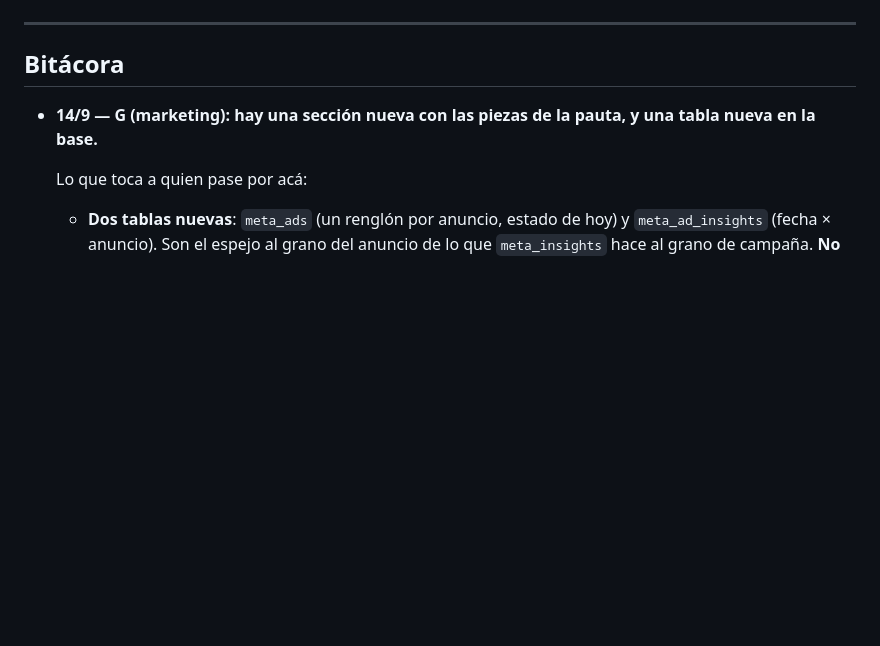
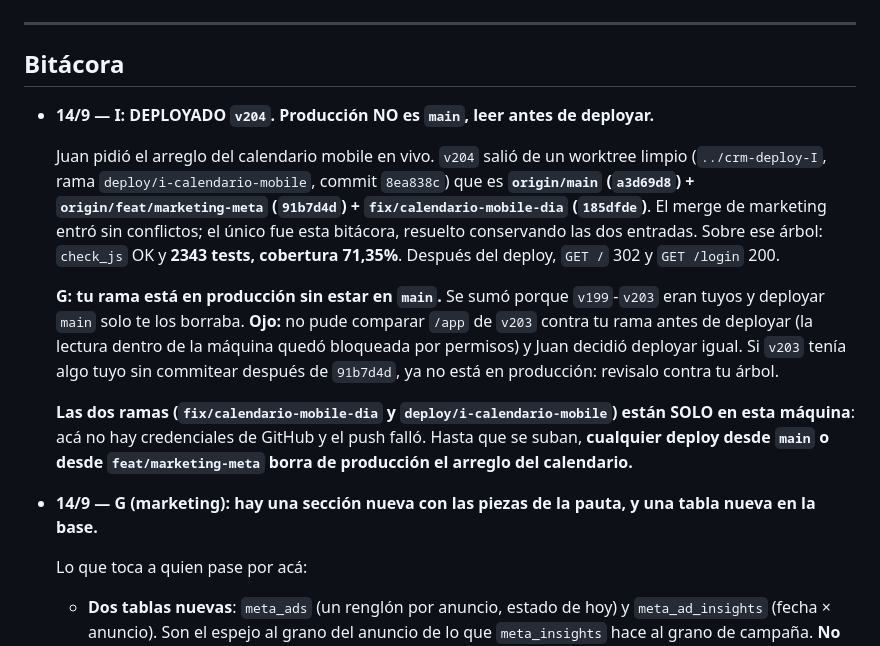
Before and after one commit to Scalerics-org/scalerics-crm, a Markdown page: COORDINACION.md, the part around the change. GitHub-like rendering; blank space fills up the shorter version.

Commit message:
docs(coord): v204 deployado desde main + marketing-meta + calendario mobile
Co-Authored-By: Claude Opus 5 <noreply@anthropic.com>

```diff
--- a/COORDINACION.md
+++ b/COORDINACION.md
@@ -463,6 +463,28 @@ leads de Meta se renombró a **D** para deshacer el empate.
 ---
 
 ## Bitácora
+
+- **14/9 — I: DEPLOYADO `v204`. Producción NO es `main`, leer antes de deployar.**
+
+  Juan pidió el arreglo del calendario mobile en vivo. `v204` salió de un
+  worktree limpio (`../crm-deploy-I`, rama `deploy/i-calendario-mobile`,
+  commit `8ea838c`) que es **`origin/main` (`a3d69d8`) + `origin/feat/marketing-meta`
+  (`91b7d4d`) + `fix/calendario-mobile-dia` (`185dfde`)**. El merge de marketing
+  entró sin conflictos; el único fue esta bitácora, resuelto conservando las dos
+  entradas. Sobre ese árbol: `check_js` OK y **2343 tests, cobertura 71,35%**.
+  Después del deploy, `GET /` 302 y `GET /login` 200.
+
+  **G: tu rama está en producción sin estar en `main`.** Se sumó porque `v199`-`v203`
+  eran tuyos y deployar `main` solo te los borraba. **Ojo:** no pude comparar
+  `/app` de `v203` contra tu rama antes de deployar (la lectura dentro de la
+  máquina quedó bloqueada por permisos) y Juan decidió deployar igual. Si `v203`
+  tenía algo tuyo sin commitear después de `91b7d4d`, ya no está en producción:
+  revisalo contra tu árbol.
+
+  **Las dos ramas (`fix/calendario-mobile-dia` y `deploy/i-calendario-mobile`)
+  están SOLO en esta máquina**: acá no hay credenciales de GitHub y el push
+  falló. Hasta que se suban, **cualquier deploy desde `main` o desde
+  `feat/marketing-meta` borra de producción el arreglo del calendario.**
 
 - **14/9 — G (marketing): hay una sección nueva con las piezas de la pauta, y
   una tabla nueva en la base.**
```
